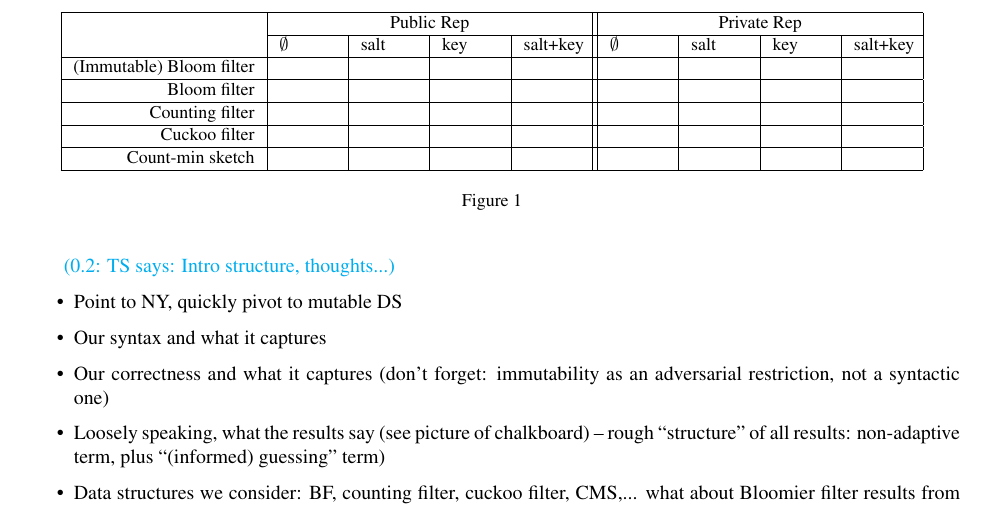
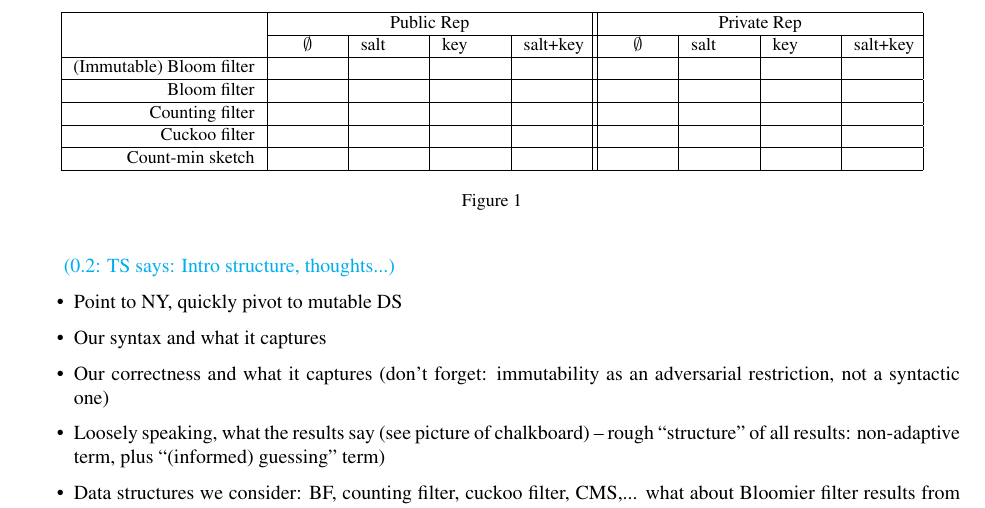
Before and after one commit to dmclayton/Mutable-Data-Structures, a LaTeX paper (mutable.tex, which reads fig-results-overview.tex): part of page 3 of 33, cut so that both start at the same text. Compiled offline with pdfLaTeX.

Commit message:
more table formatting

```diff
--- a/fig-results-overview.tex
+++ b/fig-results-overview.tex
@@ -2,7 +2,7 @@
 \begin{figure}
 \small
 \centering
-\begin{tabular}{|r | *{4}{m{\cellsize} |} | *{4}{m{\cellsize} |}}\hline
+\begin{tabular}{|r | >{\centering}*{4}{m{\cellsize} |} | >{\centering}*{4}{m{\cellsize} |} }\hline
 &\multicolumn{4}{c||}{Public Rep} & \multicolumn{4}{c|}{Private Rep} \\
   \cline{2-5}\cline{6-9}
 &$\emptyset$ &salt &key &salt+key& $\emptyset$ &salt &key &salt+key\\ \hline
```
